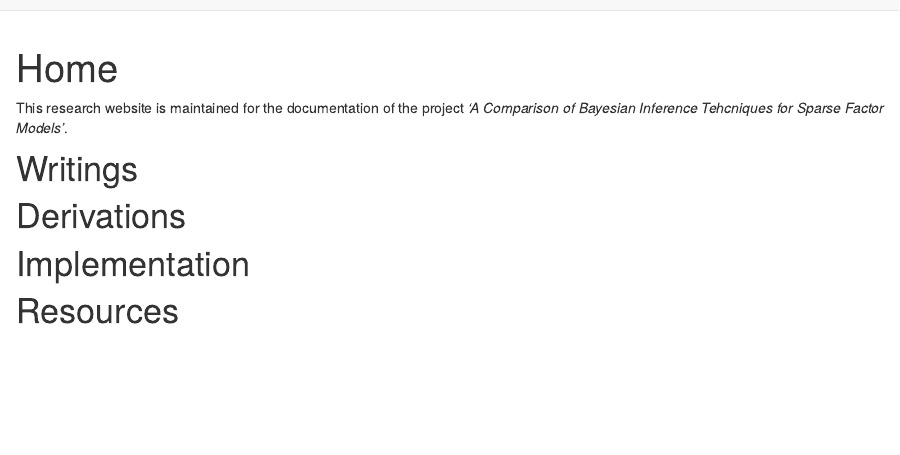
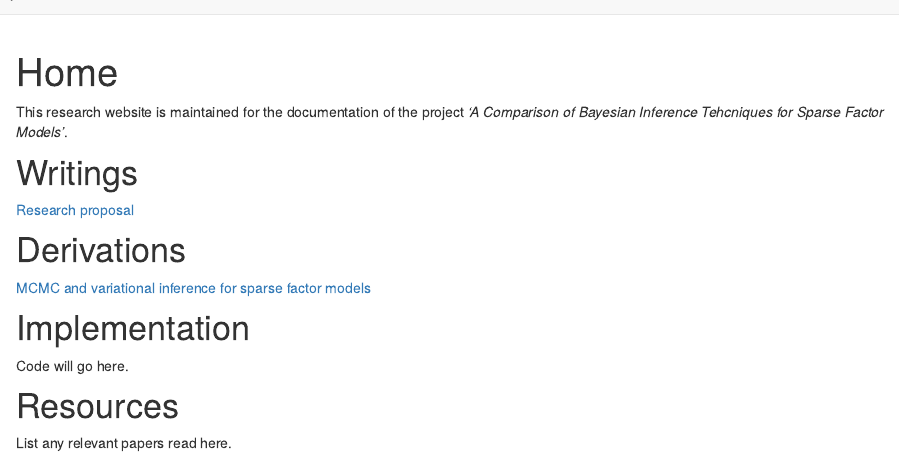
Before and after one commit to ysfoo/sparsefactor, an R Markdown document (analysis/index.Rmd): the page in a window 1100 px wide, from its top. Rendered offline with R 4.5, knitr and Pandoc, with nearby package versions; drawn as R Markdown's standard HTML page in place of the format the file asks for.

Commit message:
Added links to proposal and derivations

```diff
--- a/analysis/index.Rmd
+++ b/analysis/index.Rmd
@@ -11,9 +11,13 @@ editor_options:
 This research website is maintained for the documentation of the project *'A Comparison of Bayesian Inference Tehcniques for Sparse Factor Models'*.
 
 # Writings
+[Research proposal](assets/proposal.pdf)
 
 # Derivations
+[MCMC and variational inference for sparse factor models](assets/derivation.pdf)
 
 # Implementation
+Code will go here.
 
 # Resources
+List any relevant papers read here.
```
